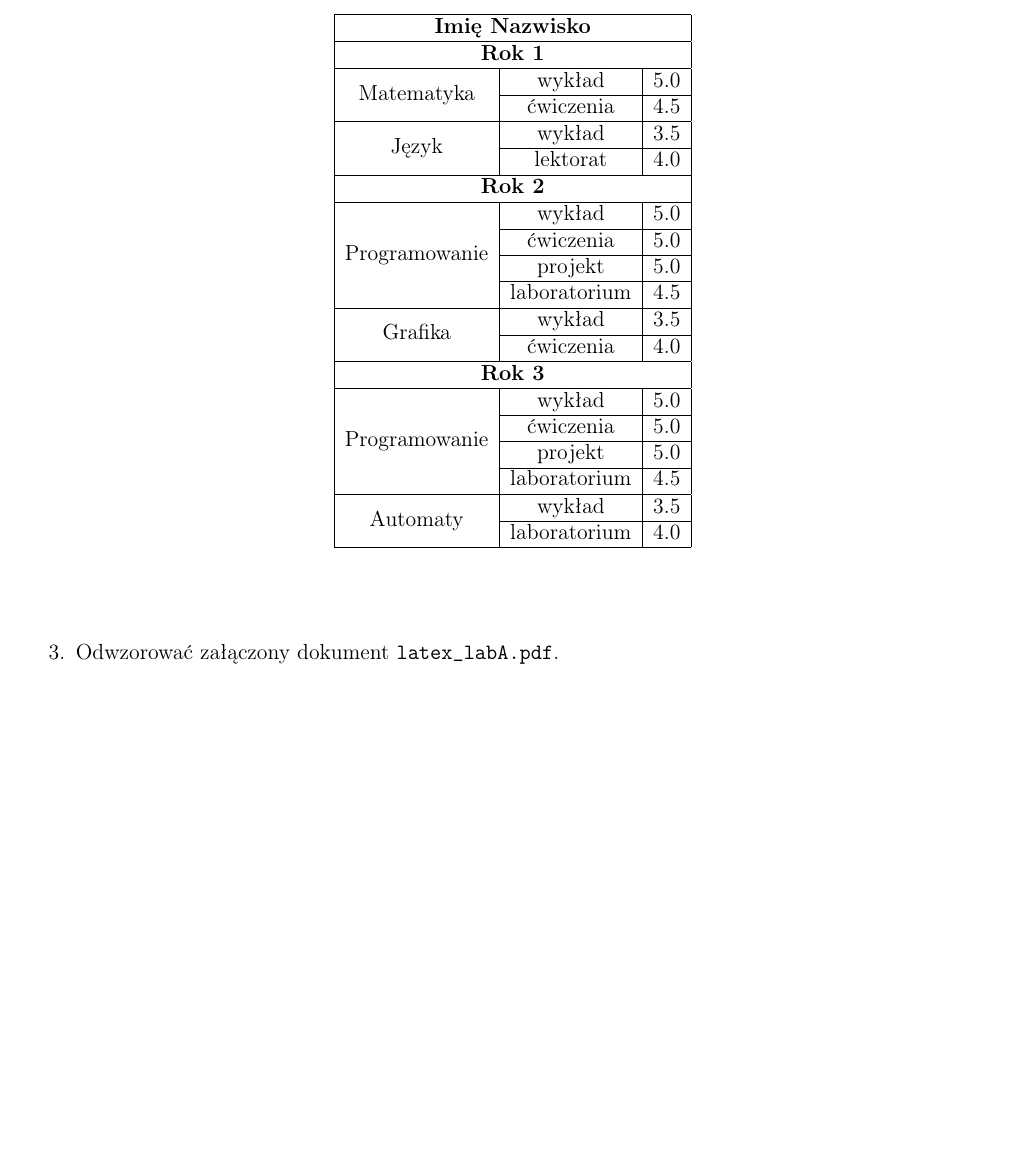
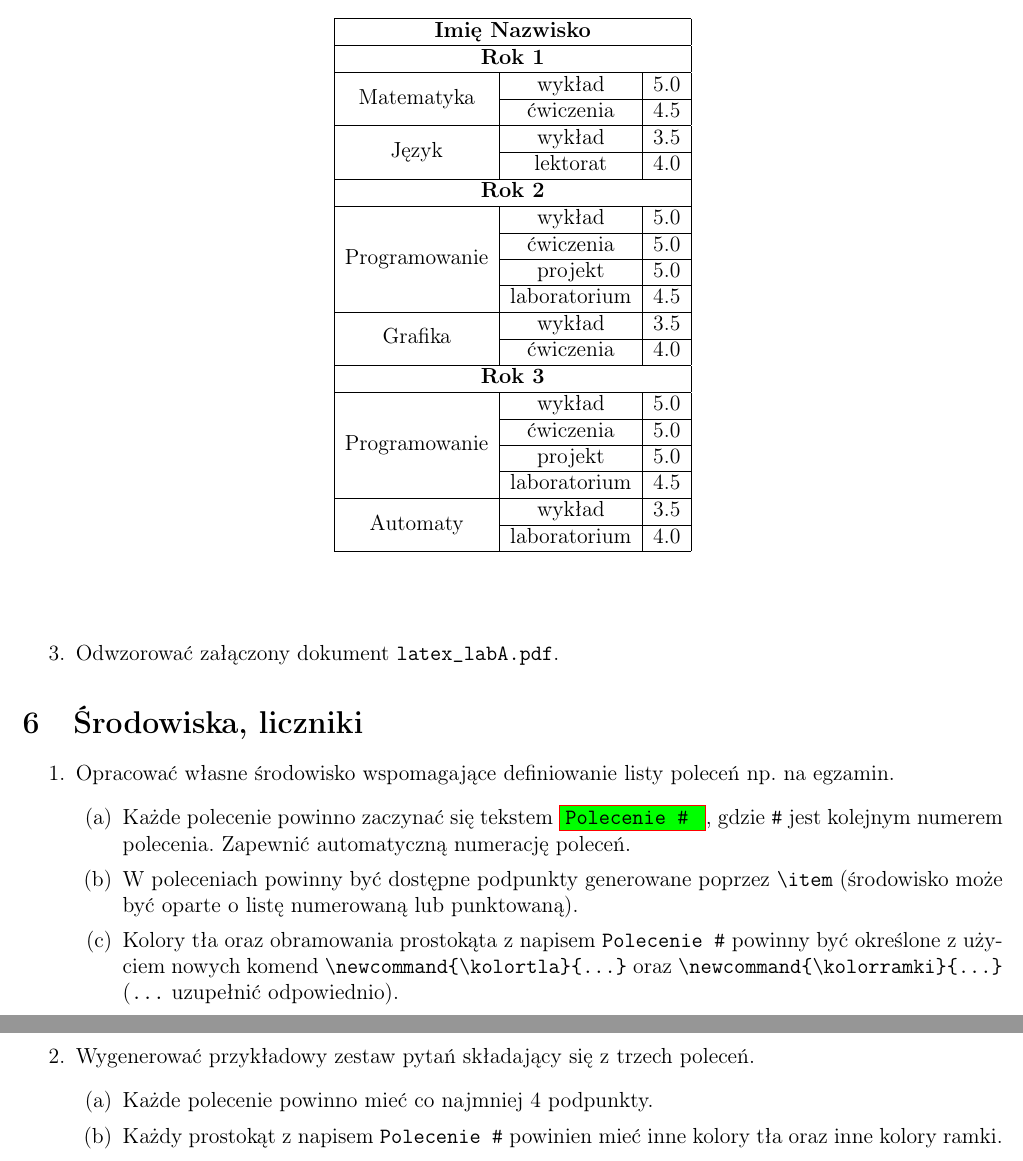
Before and after one commit to arturkornilowicz/edu_latex_zadania, a LaTeX document (main.tex): part of page 2 of 2 before the commit and two parts of pages 2 and 3 of 3 after it, the two joined at a grey line, cut so that both start at the same text, the shorter picture padded with empty space. Compiled offline with pdfLaTeX.

Commit message:
Tworzenie własnego środowiska

```diff
--- a/main.tex
+++ b/main.tex
@@ -7,6 +7,7 @@
 \usepackage[left=1cm,right=1cm,top=1cm,bottom=1.5cm]{geometry}
 \usepackage{multirow}
 \usepackage{longtable}
+\usepackage{color}
 
 \pagestyle{empty}
 
@@ -111,4 +112,23 @@ Uwagi:
 
 \end{enumerate}
 
+\section{Środowiska, liczniki}
+
+\begin{enumerate}
+    \item Opracować własne środowisko wspomagające definiowanie listy poleceń np. na egzamin.
+    \begin{enumerate}
+        \item Każde polecenie powinno zaczynać się tekstem \fcolorbox{red}{green}{{\tt Polecenie \# }}, gdzie {\tt \#} jest kolejnym numerem polecenia.
+        Zapewnić automatyczną numerację poleceń.
+        \item W~poleceniach powinny być dostępne podpunkty generowane poprzez \verb!\item!
+        (środowisko może być oparte o~listę numerowaną lub punktowaną).
+        \item Kolory tła oraz obramowania prostokąta z~napisem {\tt Polecenie \#} powinny być
+        określone z~użyciem nowych komend \verb!\newcommand{\kolortla}{...}! oraz \verb!\newcommand{\kolorramki}{...}! (\verb!...! uzupełnić odpowiednio).
+    \end{enumerate}
+    \item Wygenerować przykładowy zestaw pytań składający się z~trzech poleceń.
+    \begin{enumerate}
+        \item Każde polecenie powinno mieć co najmniej 4 podpunkty.
+        \item Każdy prostokąt z~napisem {\tt Polecenie \#} powinien mieć inne kolory tła oraz inne kolory ramki.
+    \end{enumerate}
+\end{enumerate}
+
 \end{document}
```
